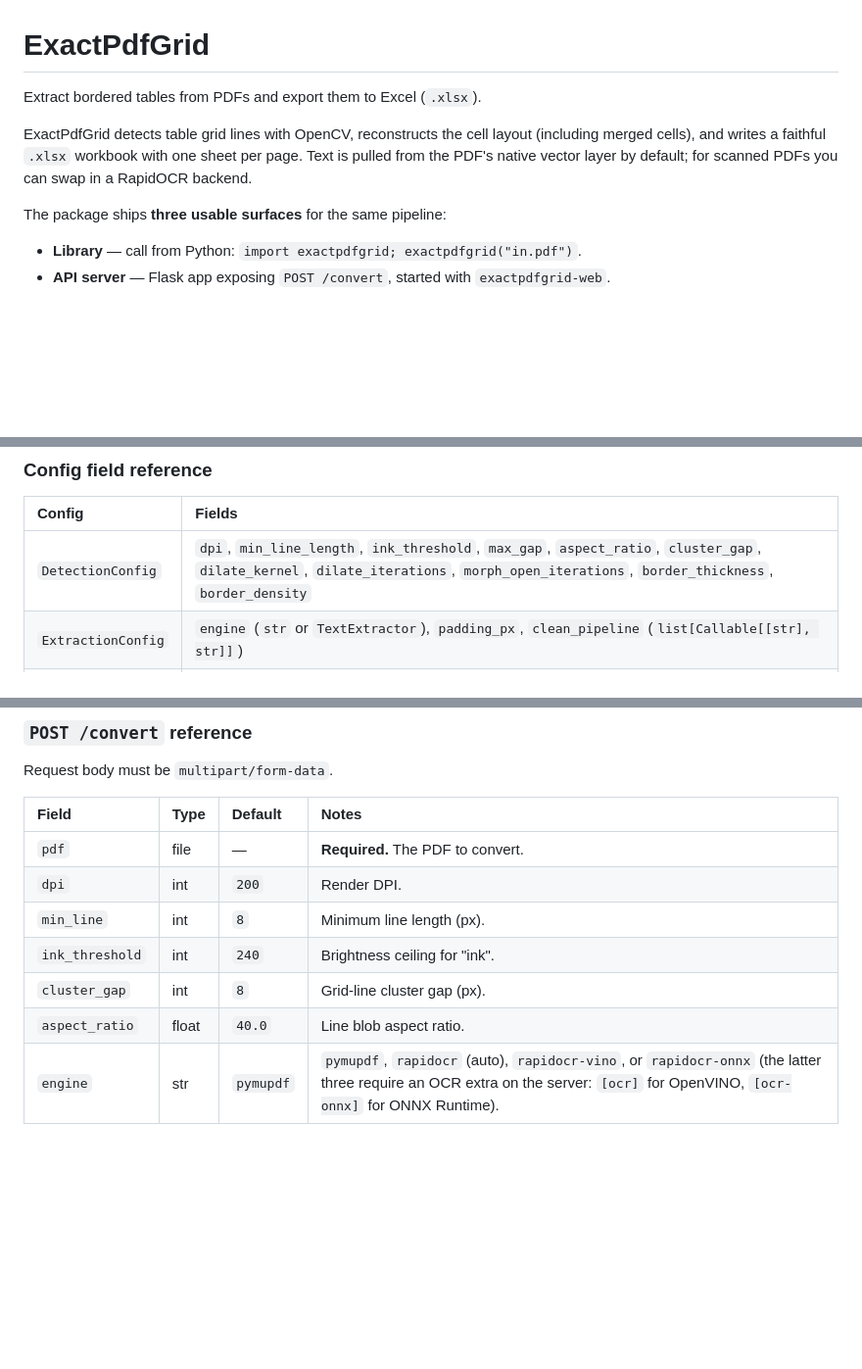
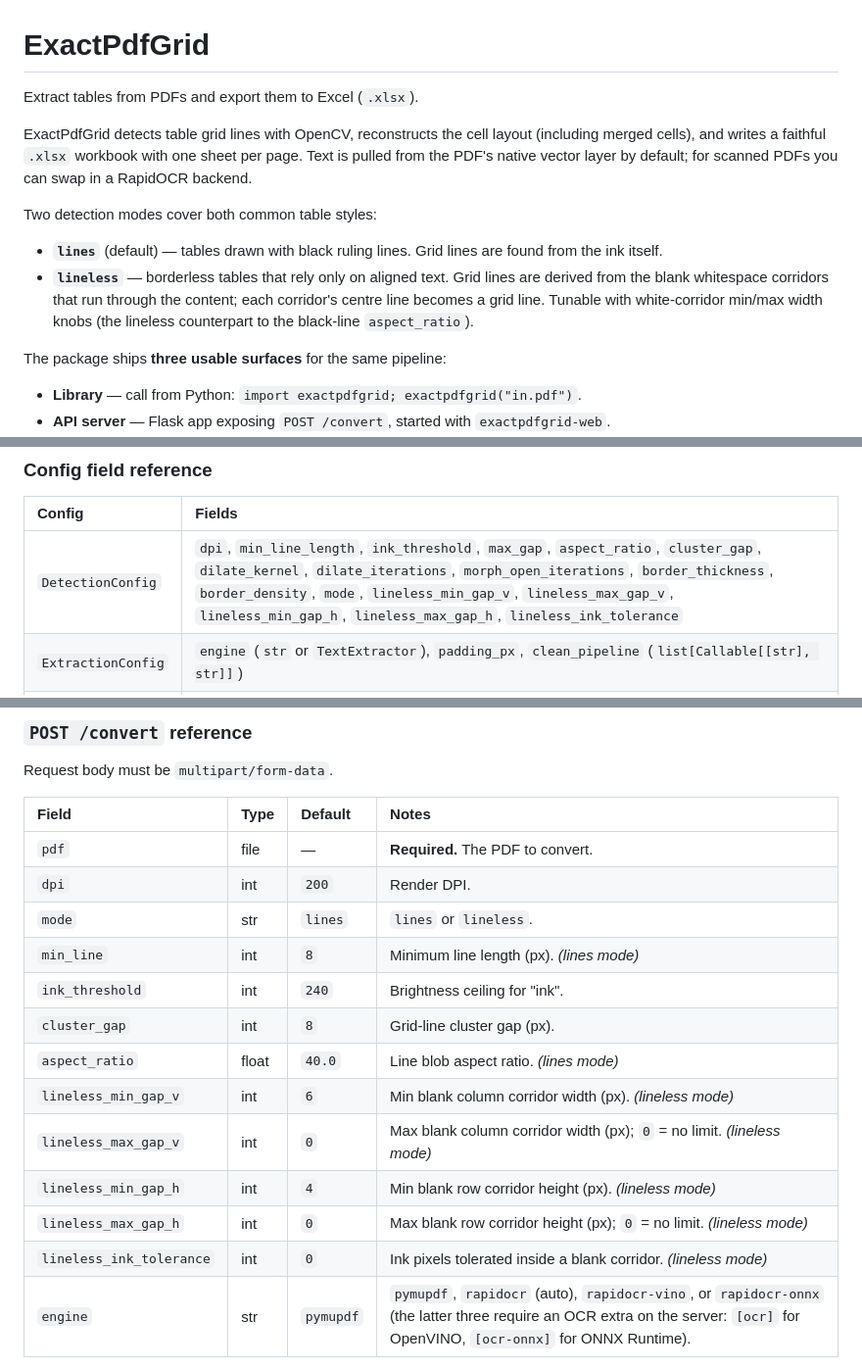
Before and after one commit to cowrider2018/ExactPdfGrid, a Markdown page: README.md, 3 parts joined by grey strips. Shown at 98% size. Drawn GitHub-style; blank space fills up the shorter version.

```diff
--- a/README.md
+++ b/README.md
@@ -1,11 +1,21 @@
 # ExactPdfGrid
 
-Extract bordered tables from PDFs and export them to Excel (`.xlsx`).
+Extract tables from PDFs and export them to Excel (`.xlsx`).
 
 ExactPdfGrid detects table grid lines with OpenCV, reconstructs the cell
 layout (including merged cells), and writes a faithful `.xlsx` workbook with
 one sheet per page. Text is pulled from the PDF's native vector layer by
 default; for scanned PDFs you can swap in a RapidOCR backend.
+
+Two detection modes cover both common table styles:
+
+- **`lines`** (default) — tables drawn with black ruling lines. Grid lines are
+  found from the ink itself.
+- **`lineless`** — borderless tables that rely only on aligned text. Grid lines
+  are derived from the blank whitespace corridors that run through the content;
+  each corridor's centre line becomes a grid line. Tunable with white-corridor
+  min/max width knobs (the lineless counterpart to the black-line
+  `aspect_ratio`).
 
 The package ships **three usable surfaces** for the same pipeline:
 
@@ -130,7 +140,7 @@ xlsx_path = process_pdf(
 
 | Config | Fields |
 | :--- | :--- |
-| `DetectionConfig` | `dpi`, `min_line_length`, `ink_threshold`, `max_gap`, `aspect_ratio`, `cluster_gap`, `dilate_kernel`, `dilate_iterations`, `morph_open_iterations`, `border_thickness`, `border_density` |
+| `DetectionConfig` | `dpi`, `min_line_length`, `ink_threshold`, `max_gap`, `aspect_ratio`, `cluster_gap`, `dilate_kernel`, `dilate_iterations`, `morph_open_iterations`, `border_thickness`, `border_density`, `mode`, `lineless_min_gap_v`, `lineless_max_gap_v`, `lineless_min_gap_h`, `lineless_max_gap_h`, `lineless_ink_tolerance` |
 | `ExtractionConfig` | `engine` (`str` or `TextExtractor`), `padding_px`, `clean_pipeline` (`list[Callable[[str], str]]`) |
 | `OutputConfig` | `apply_borders`, `apply_size_hints`, `min_col_width`, `min_row_height`, `px_per_char_calibration` |
 
@@ -226,10 +248,16 @@ Request body must be `multipart/form-data`.
 | :--- | :--- | :--- | :--- |
 | `pdf` | file | — | **Required.** The PDF to convert. |
 | `dpi` | int | `200` | Render DPI. |
-| `min_line` | int | `8` | Minimum line length (px). |
+| `mode` | str | `lines` | `lines` or `lineless`. |
+| `min_line` | int | `8` | Minimum line length (px). *(lines mode)* |
 | `ink_threshold` | int | `240` | Brightness ceiling for "ink". |
 | `cluster_gap` | int | `8` | Grid-line cluster gap (px). |
-| `aspect_ratio` | float | `40.0` | Line blob aspect ratio. |
+| `aspect_ratio` | float | `40.0` | Line blob aspect ratio. *(lines mode)* |
+| `lineless_min_gap_v` | int | `6` | Min blank column corridor width (px). *(lineless mode)* |
+| `lineless_max_gap_v` | int | `0` | Max blank column corridor width (px); `0` = no limit. *(lineless mode)* |
+| `lineless_min_gap_h` | int | `4` | Min blank row corridor height (px). *(lineless mode)* |
+| `lineless_max_gap_h` | int | `0` | Max blank row corridor height (px); `0` = no limit. *(lineless mode)* |
+| `lineless_ink_tolerance` | int | `0` | Ink pixels tolerated inside a blank corridor. *(lineless mode)* |
 | `engine` | str | `pymupdf` | `pymupdf`, `rapidocr` (auto), `rapidocr-vino`, or `rapidocr-onnx` (the latter three require an OCR extra on the server: `[ocr]` for OpenVINO, `[ocr-onnx]` for ONNX Runtime). |
 
 Responses:
```
Also changed, not shown: other parts of README.md (+29 -12 lines).
